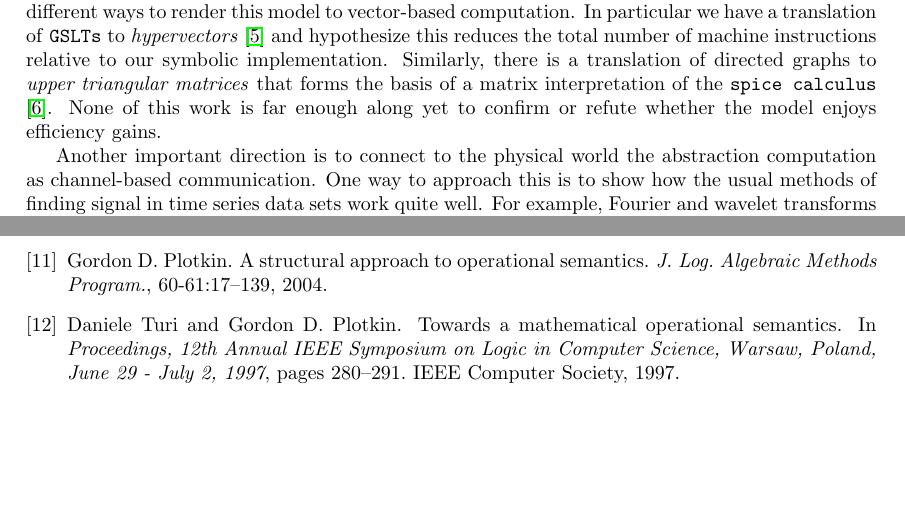
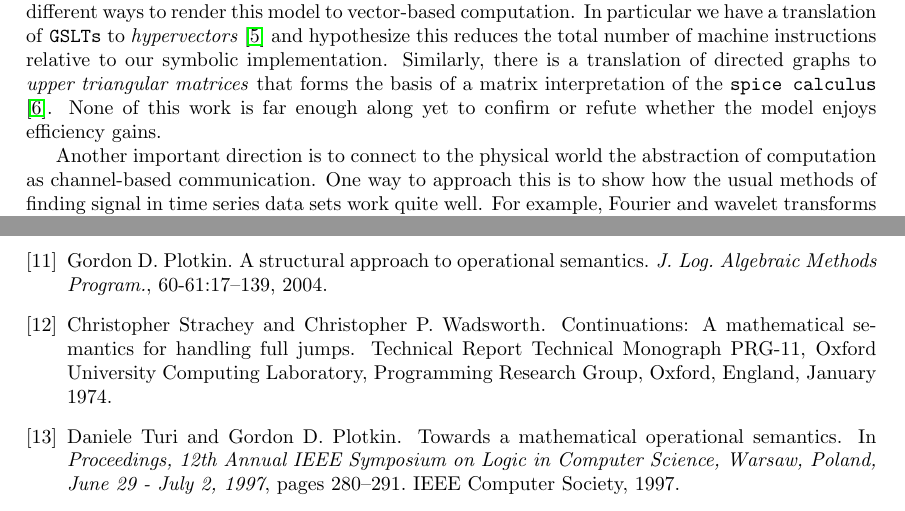
Before and after one commit to F1R3FLY-io/MeTTa, a LaTeX document (papers/agents/present-moment.tex, which reads papers/agents/present-moment.bib): two parts of pages 8 and 9 of 9, joined at a grey line, cut so that both start at the same text, the shorter picture padded with empty space. Compiled offline with pdfLaTeX.

Commit message:
fixed a couple of typos

```diff
--- a/papers/agents/present-moment.bib
+++ b/papers/agents/present-moment.bib
@@ -193,3 +193,13 @@
   biburl       = {https://dblp.org/rec/journals/corr/abs-2301-08181.bib},
   bibsource    = {dblp computer science bibliography, https://dblp.org}
 }
+
+@techreport{StracheyWadsworth1974,
+  author      = {Christopher Strachey and Christopher P. Wadsworth},
+  title       = {Continuations: {A} Mathematical Semantics for Handling Full Jumps},
+  institution = {Oxford University Computing Laboratory, Programming Research Group},
+  year        = {1974},
+  number      = {Technical Monograph PRG-11},
+  address     = {Oxford, England},
+  month       = {January}
+}
--- a/papers/agents/present-moment.tex
+++ b/papers/agents/present-moment.tex
@@ -326,7 +326,7 @@ Let's put this into perspective. A \code{graph-structured $\lambda$-theory} is a
 
 While this approach to agentic coordination and reasoning is both compact and comprehensive in scope it is not yet as efficient to render to modern hardware as neural nets are. We are exploring different ways to render this model to vector-based computation. In particular we have a translation of \code{GSLTs} to \emph{hypervectors} \cite{DBLP:journals/cogcom/Kanerva09} and hypothesize this reduces the total number of machine instructions relative to our symbolic implementation. Similarly, there is a translation of directed graphs to \emph{upper triangular matrices} that forms the basis of a matrix interpretation of the \code{spice calculus} \cite{DBLP:journals/corr/abs-2301-08181}. None of this work is far enough along yet to confirm or refute whether the model enjoys efficiency gains.
 
-Another important direction is to connect to the physical world the abstraction computation as channel-based communication. One way to approach this is to show how the usual methods of finding signal in time series data sets work quite well. For example, Fourier and wavelet transforms result in natural channel sets. In the first case frequency bands where signals are found are the channels. This is approach is so natural as to be almost uninteresting. What is considerably more interesting is to co-evolve the channel sets (aka namespaces) connecting agents to an environment through a dialogue between the agent and the environment. This dynamic reconfiguration of agentic behavior as the namespace changes is the whole \emph{raison d'etre} of the rho family of calculi.
+Another important direction is to connect to the physical world the abstraction of computation as channel-based communication. One way to approach this is to show how the usual methods of finding signal in time series data sets work quite well. For example, Fourier and wavelet transforms result in natural channel sets. In the first case frequency bands where signals are found are the channels. This is approach is so natural as to be almost uninteresting. What is considerably more interesting is to co-evolve the channel sets (aka namespaces) connecting agents to an environment through a dialogue between the agent and the environment. This dynamic reconfiguration of agentic behavior as the namespace changes is the whole \emph{raison d'etre} of the rho family of calculi.
 
 It should not go without remark that this conversion of time series data into channel-based communication is exactly what happens for brains and computer hardware. Neurons and transistors are all about the conversion of the continuous domain of electromagnetic phenomena into channel-based communication.
 
```
Also changed, not shown: papers/agents/present-moment.pdf, papers/agents/present-moment.tex (4 more changed lines).
